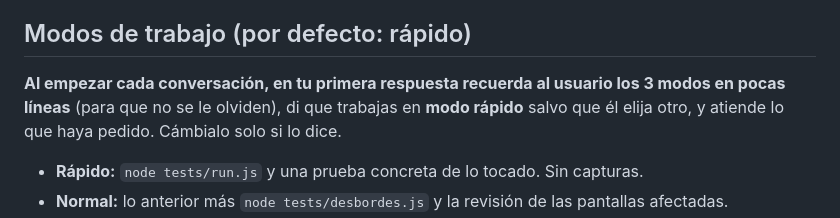
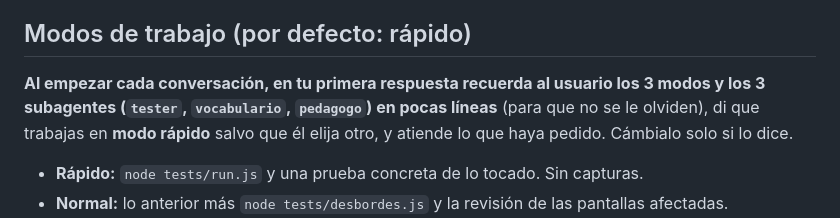
Before and after one commit to Vijuliocaca/HSK3, a Markdown page: CLAUDE.md, the part around the change. GitHub-like rendering.

Commit message:
CLAUDE.md: recordar también los subagentes al empezar cada conversación
Co-Authored-By: Claude Sonnet 5.5 <noreply@anthropic.com>

```diff
--- a/CLAUDE.md
+++ b/CLAUDE.md
@@ -23,7 +23,7 @@ Detalle de formatos y reglas de cada archivo de datos, lecturas, diálogos, pers
 6. Estilo del código: el del archivo (comentarios en español, funciones cortas, sin librerías nuevas).
 
 ## Modos de trabajo (por defecto: rápido)
-**Al empezar cada conversación, en tu primera respuesta recuerda al usuario los 3 modos en pocas líneas** (para que no se le olviden), di que trabajas en **modo rápido** salvo que él elija otro, y atiende lo que haya pedido. Cámbialo solo si lo dice.
+**Al empezar cada conversación, en tu primera respuesta recuerda al usuario los 3 modos y los 3 subagentes (`tester`, `vocabulario`, `pedagogo`) en pocas líneas** (para que no se le olviden), di que trabajas en **modo rápido** salvo que él elija otro, y atiende lo que haya pedido. Cámbialo solo si lo dice.
 - **Rápido:** `node tests/run.js` y una prueba concreta de lo tocado. Sin capturas.
 - **Normal:** lo anterior más `node tests/desbordes.js` y la revisión de las pantallas afectadas.
 - **Exhaustivo:** recorrido completo en Edge y desbordes a 320-412 px; solo cuando el usuario pida revisar bugs.
```
